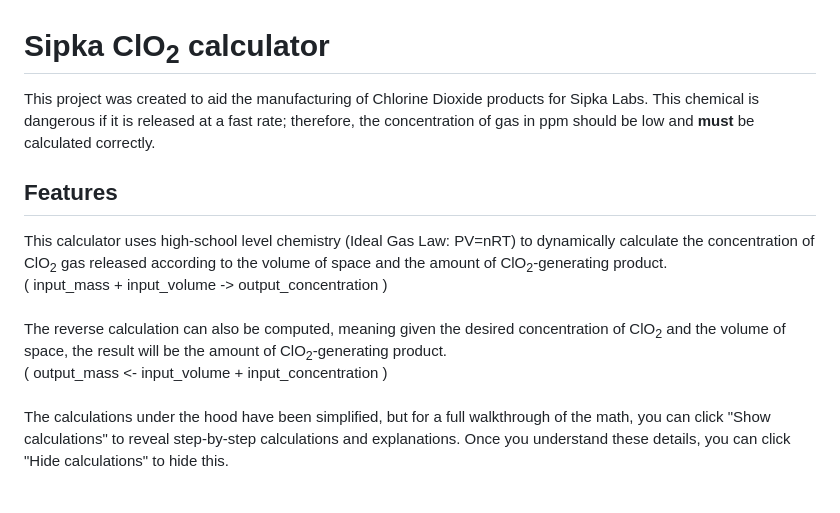
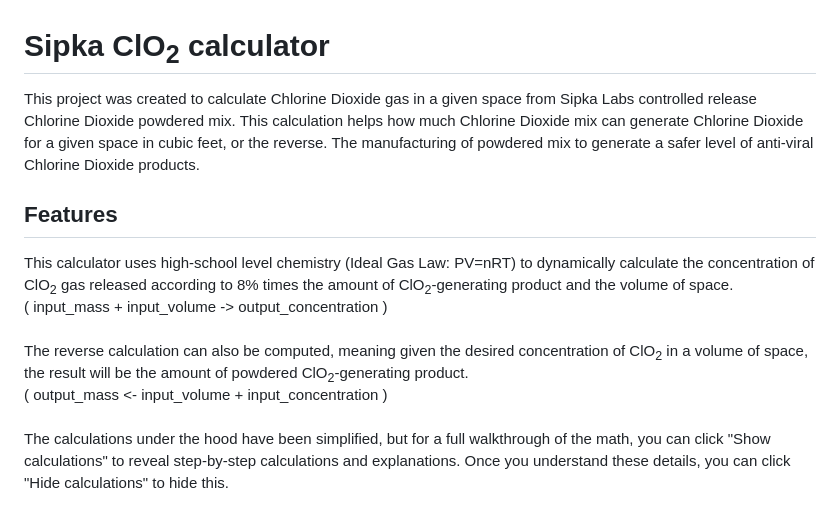
Before and after one commit to thangn1/Sipka_ClO2_calculator, a Markdown page: README.md, the part around the change. Drawn GitHub-style.

Commit message:
Update wording README.md

```diff
--- a/README.md
+++ b/README.md
@@ -1,11 +1,13 @@
 # Sipka ClO<sub>2</sub> calculator
 
-This project was created to aid the manufacturing of Chlorine Dioxide products for Sipka Labs.
-This chemical is dangerous if it is released at a fast rate; therefore, the concentration of gas in ppm should be low and <strong>must</strong> be calculated correctly.
+This project was created to calculate Chlorine Dioxide gas in a given space from Sipka Labs controlled release Chlorine Dioxide powdered mix.
+This calculation helps how much Chlorine Dioxide mix can generate Chlorine Dioxide for a given space in cubic feet, or the reverse.
+The manufacturing of powdered mix to generate a safer level of anti-viral Chlorine Dioxide products.
+
 
 ## Features
-This calculator uses high-school level chemistry (Ideal Gas Law: PV=nRT) to dynamically calculate the concentration of ClO<sub>2</sub> gas released according to the volume of space and the amount of ClO<sub>2</sub>-generating product. <br>( input_mass + input_volume -> output_concentration )<br><br>
-The reverse calculation can also be computed, meaning given the desired concentration of ClO<sub>2</sub> and the volume of space, the result will be the amount of ClO<sub>2</sub>-generating product. <br>( output_mass <- input_volume + input_concentration )<br><br>
+This calculator uses high-school level chemistry (Ideal Gas Law: PV=nRT) to dynamically calculate the concentration of ClO<sub>2</sub> gas released according to 8% times the amount of ClO<sub>2</sub>-generating product and the volume of space. <br>( input_mass + input_volume -> output_concentration )<br><br>
+The reverse calculation can also be computed, meaning given the desired concentration of ClO<sub>2</sub> in a volume of space, the result will be the amount of powdered ClO<sub>2</sub>-generating product. <br>( output_mass <- input_volume + input_concentration )<br><br>
 The calculations under the hood have been simplified, but for a full walkthrough of the math, you can click "Show calculations" to reveal step-by-step calculations and explanations. Once you understand these details, you can click "Hide calculations" to hide this.<br><br>
 There is also some input validation. The inputs are required to be numbers and if one or more fields are empty, the calculation will not run and the labels of the empty fields will turn red to remind the user to enter the required values in order to calculate the desired result.
 
```
